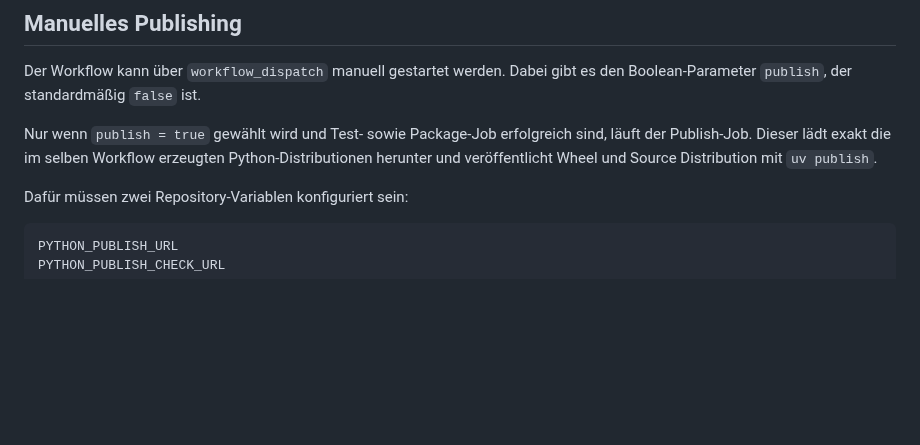
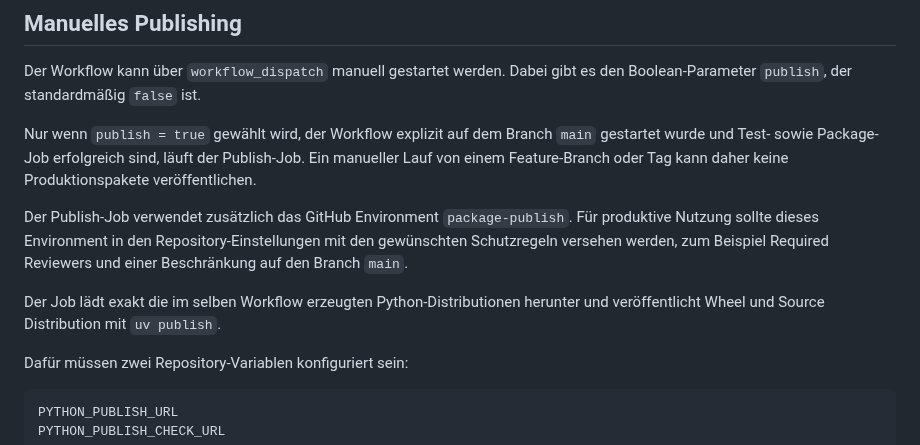
Before and after one commit to sHuewe/cli-agent, a Markdown page: docs/ci-release.md, the part around the change. Drawn GitHub-style; blank space fills up the shorter version.

Commit message:
Document protected publish ref and environment

```diff
--- a/docs/ci-release.md
+++ b/docs/ci-release.md
@@ -77,7 +77,11 @@ Ein späterer öffentlicher Release-Prozess kann dieselben geprüften Artefakte
 
 Der Workflow kann über `workflow_dispatch` manuell gestartet werden. Dabei gibt es den Boolean-Parameter `publish`, der standardmäßig `false` ist.
 
-Nur wenn `publish = true` gewählt wird und Test- sowie Package-Job erfolgreich sind, läuft der Publish-Job. Dieser lädt exakt die im selben Workflow erzeugten Python-Distributionen herunter und veröffentlicht Wheel und Source Distribution mit `uv publish`.
+Nur wenn `publish = true` gewählt wird, der Workflow explizit auf dem Branch `main` gestartet wurde und Test- sowie Package-Job erfolgreich sind, läuft der Publish-Job. Ein manueller Lauf von einem Feature-Branch oder Tag kann daher keine Produktionspakete veröffentlichen.
+
+Der Publish-Job verwendet zusätzlich das GitHub Environment `package-publish`. Für produktive Nutzung sollte dieses Environment in den Repository-Einstellungen mit den gewünschten Schutzregeln versehen werden, zum Beispiel Required Reviewers und einer Beschränkung auf den Branch `main`.
+
+Der Job lädt exakt die im selben Workflow erzeugten Python-Distributionen herunter und veröffentlicht Wheel und Source Distribution mit `uv publish`.
 
 Dafür müssen zwei Repository-Variablen konfiguriert sein:
 
```
